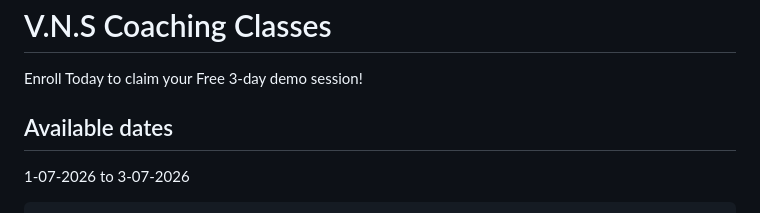
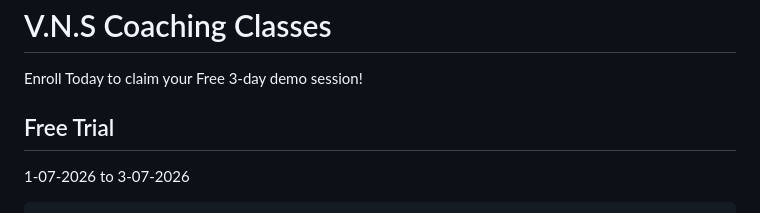
Before and after one commit to nitinshammi35-dev/VNS-classes, a Markdown page: README.md, the part around the change. GitHub-like rendering.

```diff
--- a/README.md
+++ b/README.md
@@ -159,7 +159,7 @@ Empowering line
   <div class="header-box">
     <h1>V.N.S Coaching Classes</h1>
     <p>Enroll Today to claim your Free 3-day demo session!</p>
-    <h2>Available dates </h2>
+    <h2>Free Trial </h2>
     <p>1-07-2026 to 3-07-2026</p>
   </div>
 
```
